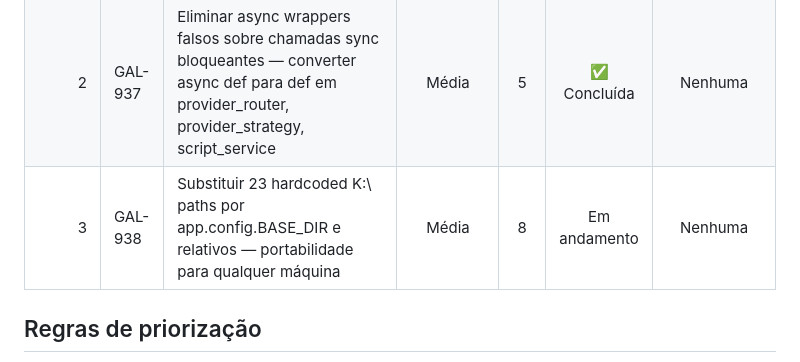
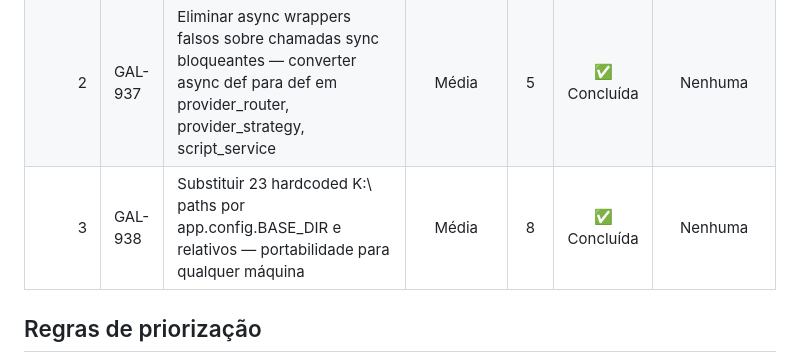
Before and after one commit to rickchiod-hash/galFlowAI, a Markdown page: docs/project-control/05_BACKLOG_PRIORIZADO.md, the part around the change. Rendered like a GitHub page.

Commit message:
docs(backlog): GAL-938 ✅ Concluída

```diff
--- a/docs/project-control/05_BACKLOG_PRIORIZADO.md
+++ b/docs/project-control/05_BACKLOG_PRIORIZADO.md
@@ -132,7 +132,7 @@ Bug fixes identificados durante Recovery Mission S29. Todos corrigidos e verific
 |------:|---|---------|:---------:|:--:|:------:|:-----------:|
 | 1 | GAL-936 | Remover módulos legados do pipeline (`script_generator.py`, `scene_splitter.py`, `prompt_builder.py`) — realocar lógica para domain/repositories, atualizar importers, deletar 3 arquivos | Média | 8 | ✅ Concluída | Nenhuma |
 | 2 | GAL-937 | Eliminar async wrappers falsos sobre chamadas sync bloqueantes — converter async def para def em provider_router, provider_strategy, script_service | Média | 5 | ✅ Concluída | Nenhuma |
-| 3 | GAL-938 | Substituir 23 hardcoded K:\ paths por app.config.BASE_DIR e relativos — portabilidade para qualquer máquina | Média | 8 | Em andamento | Nenhuma |
+| 3 | GAL-938 | Substituir 23 hardcoded K:\ paths por app.config.BASE_DIR e relativos — portabilidade para qualquer máquina | Média | 8 | ✅ Concluída | Nenhuma |
 
 ## Regras de priorização
 
```
